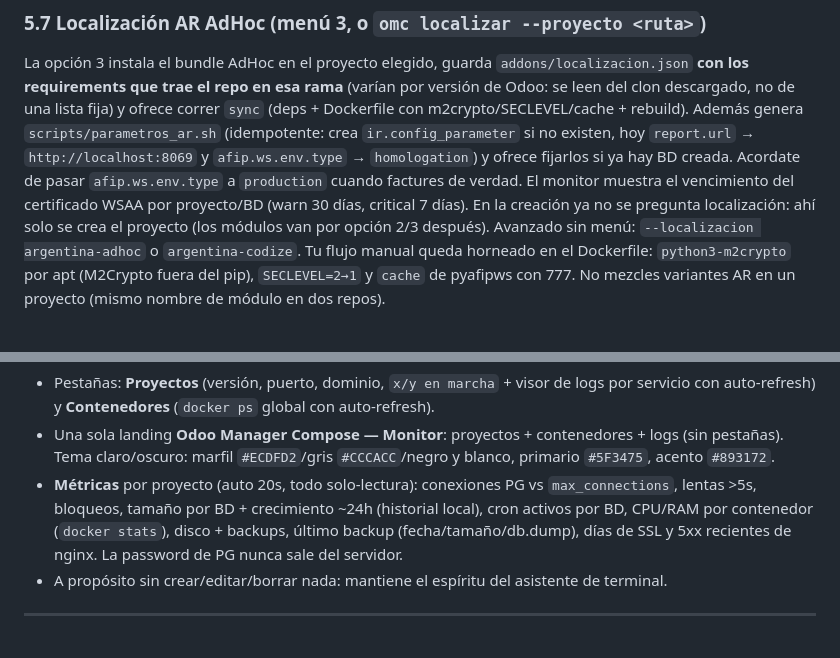
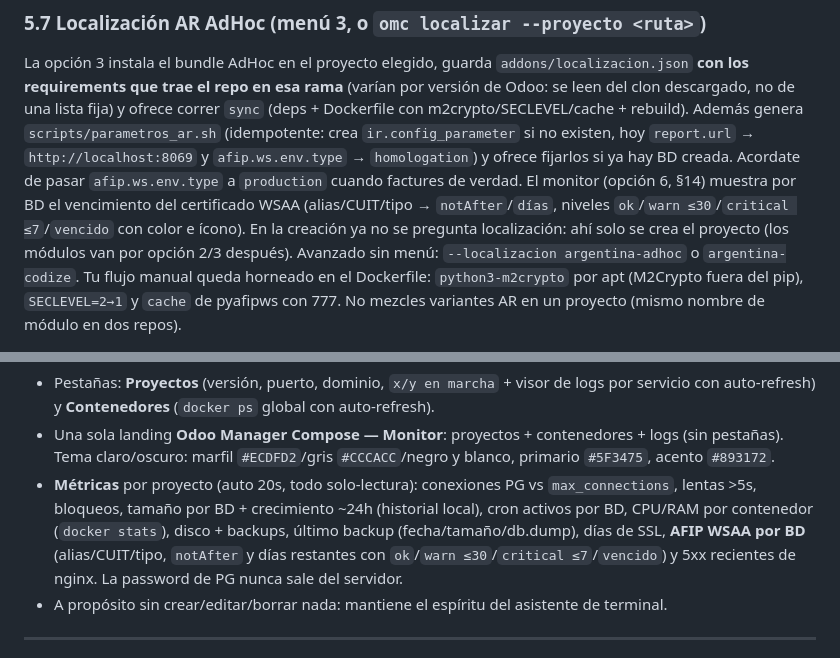
Before and after one commit to berisoft-arg/odoo-manager-compose, a Markdown page: Manual-OMC.md, 2 parts joined by grey strips. Drawn GitHub-style.

```diff
--- a/Manual-OMC.md
+++ b/Manual-OMC.md
@@ -268,7 +268,8 @@ m2crypto/SECLEVEL/cache + rebuild). Además genera `scripts/parametros_ar.sh`
 (idempotente: crea `ir.config_parameter` si no existen, hoy `report.url`
 → `http://localhost:8069` y `afip.ws.env.type` → `homologation`) y ofrece fijarlos si ya hay BD creada.
 Acordate de pasar `afip.ws.env.type` a `production` cuando factures de verdad.
-El monitor muestra el vencimiento del certificado WSAA por proyecto/BD (warn 30 días, critical 7 días).
+El monitor (opción 6, §14) muestra por BD el vencimiento del certificado WSAA
+(alias/CUIT/tipo → `notAfter`/`días`, niveles `ok`/`warn ≤30`/`critical ≤7`/`vencido` con color e ícono).
 En la creación ya no se pregunta localización:
 ahí solo se crea el proyecto (los módulos van por opción 2/3 después).
 Avanzado sin menú: `--localizacion argentina-adhoc` o `argentina-codize`. Tu flujo manual queda horneado en el Dockerfile:
@@ -753,7 +754,7 @@ omc-monitor --host 0.0.0.0 --token MI_TOKEN_LARGO  # nunca sin token ni sin TLS
 - **Métricas** por proyecto (auto 20s, todo solo-lectura): conexiones PG vs `max_connections`,
   lentas >5s, bloqueos, tamaño por BD + crecimiento ~24h (historial local), cron activos por BD,
   CPU/RAM por contenedor (`docker stats`), disco + backups, último backup (fecha/tamaño/db.dump),
-  días de SSL y 5xx recientes de nginx. La password de PG nunca sale del servidor.
+  días de SSL, **AFIP WSAA por BD** (alias/CUIT/tipo, `notAfter` y días restantes con `ok`/`warn ≤30`/`critical ≤7`/`vencido`) y 5xx recientes de nginx. La password de PG nunca sale del servidor.
 - A propósito sin crear/editar/borrar nada: mantiene el espíritu del asistente de terminal.
 
 ---
```
Also changed, not shown: README.md (+2 -2 lines).
